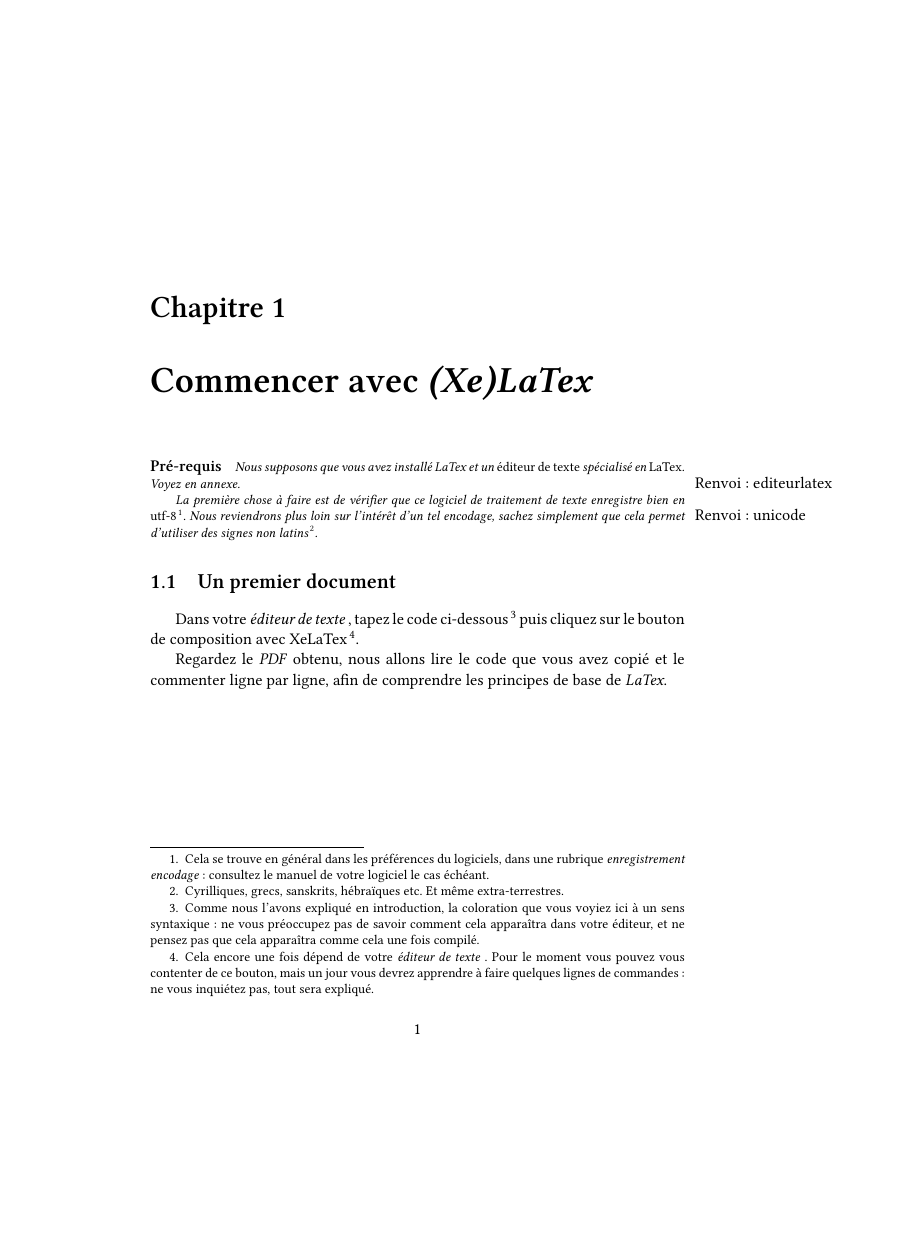
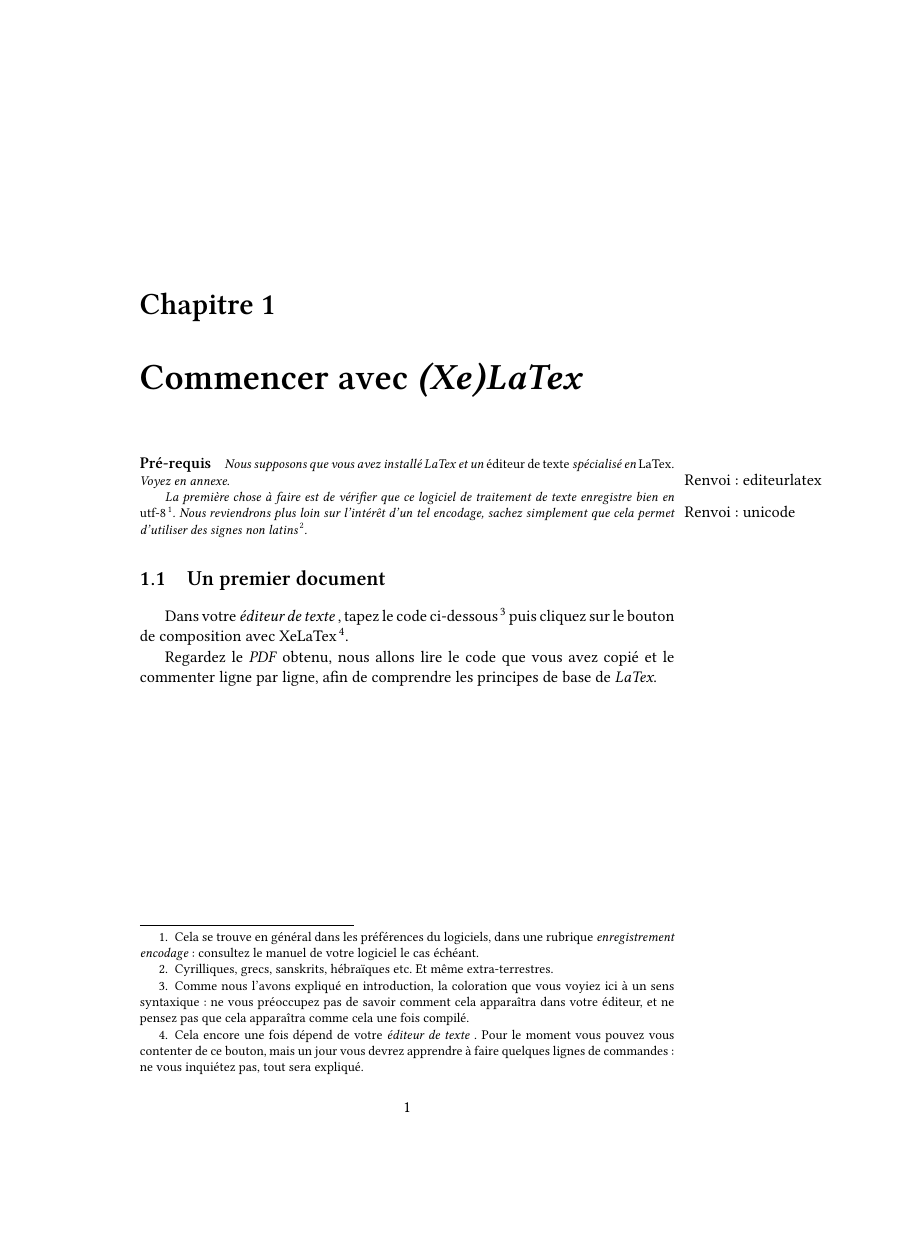
Before and after one commit to maieul/latexhumain, a LaTeX book (principal.tex): page 1 of 8 before the commit and page 1 of 7 after it, the shorter picture padded with empty space. Compiled offline with XeLaTeX; a LaTeX package or settings file that is missing is left out.

Commit message:
et en A4

```diff
--- a/principal.tex
+++ b/principal.tex
@@ -1,4 +1,4 @@
-\documentclass[11pt]{book}
+\documentclass[a4paper,11pt]{book}
 
 \include{head/package}
 \include{head/commande}
```
